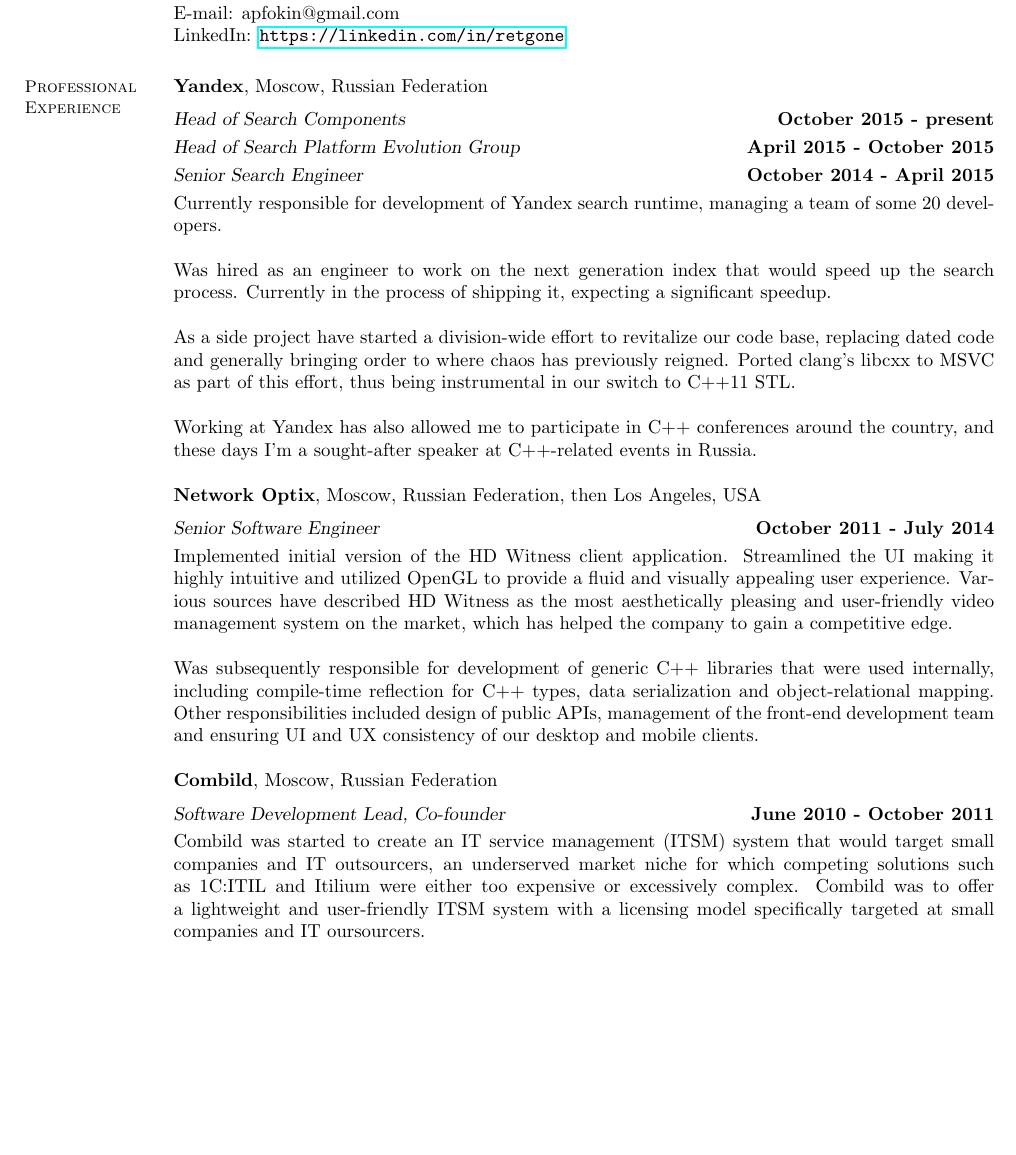
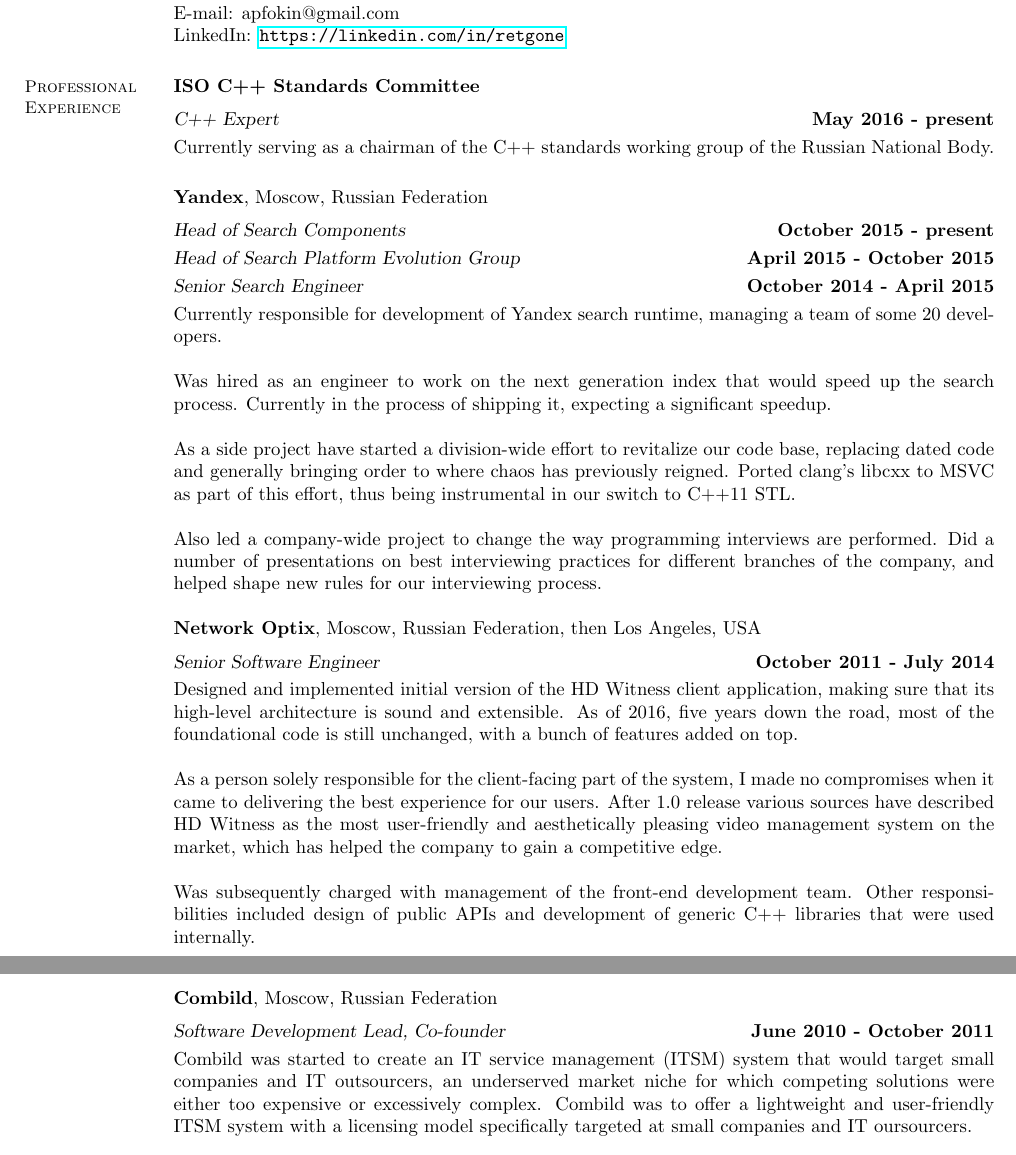
Before and after one commit to elrinor/tomes-of-power, a LaTeX CV (cv/CV.tex): part of page 1 of 3 before the commit and two parts of pages 1 and 2 of 3 after it, the two joined at a grey line, cut so that both start at the same text, the shorter picture padded with empty space. Compiled offline with pdfLaTeX.

Commit message:
Updated CV

```diff
--- a/cv/CV.tex
+++ b/cv/CV.tex
@@ -42,6 +42,11 @@
     %Bla bla bla.
 
     \section{\mysidestyle Professional\\Experience}
+    \textbf{ISO C++ Standards Committee} \vspace{2mm}\\\vspace{1mm}%
+    \textsl{C++ Expert} \hfill \textbf{May 2016 - present}\\\vspace{1mm}%
+    Currently serving as a chairman of the C++ standards working group of the Russian National Body.
+
+
     \textbf{Yandex}, Moscow, Russian Federation \vspace{2mm}\\\vspace{1mm}%
     \textsl{Head of Search Components} \hfill \textbf{October 2015 - present}\\\vspace{1mm}%
     \textsl{Head of Search Platform Evolution Group} \hfill \textbf{April 2015 - October 2015}\\\vspace{1mm}%
@@ -52,18 +57,30 @@
 
     As a side project have started a division-wide effort to revitalize our code base, replacing dated code and generally bringing order to where chaos has previously reigned. Ported clang's libcxx to MSVC as part of this effort, thus being instrumental in our switch to C++11 STL.
 
-    Working at Yandex has also allowed me to participate in C++ conferences around the country, and these days I'm a sought-after speaker at C++-related events in Russia.
+    Also led a company-wide project to change the way programming interviews are performed. Did a number of presentations on best interviewing practices for different branches of the company, and helped shape new rules for our interviewing process.
+
+    %Working at Yandex has also allowed me to participate in C++ conferences around the country, and these days I'm a sought-after speaker at C++-related events in Russia.
+
 
     \textbf{Network Optix}, Moscow, Russian Federation, then Los Angeles, USA \vspace{2mm}\\\vspace{1mm}%
     \textsl{Senior Software Engineer} \hfill \textbf{October 2011 - July 2014}\\
-    Implemented initial version of the HD Witness client application. Streamlined the UI making it highly intuitive and utilized OpenGL to provide a fluid and visually appealing user experience. Various sources have described HD Witness as the most aesthetically pleasing and user-friendly video management system on the market, which has helped the company to gain a competitive edge.
+    Designed and implemented initial version of the HD Witness client application, making sure that its high-level architecture is sound and extensible. As of 2016, five years down the road, most of the foundational code is still unchanged, with a bunch of features added on top.
 
-    Was subsequently responsible for development of generic C++ libraries that were used internally, including compile-time reflection for C++ types, data serialization and object-relational mapping. Other responsibilities included design of public APIs, management of the front-end development team and ensuring UI and UX consistency of our desktop and mobile clients.
+    As a person solely responsible for the client-facing part of the system, I made no compromises when it came to delivering the best experience for our users. After 1.0 release various sources have described HD Witness as the most user-friendly and aesthetically pleasing video management system on the market, which has helped the company to gain a competitive edge.
+
+    Was subsequently charged with management of the front-end development team. Other responsibilities included design of public APIs and development of generic C++ libraries that were used internally.
+
+    %Streamlined the UI making it highly intuitive and utilized OpenGL to provide a fluid and visually appealing user experience.
+
+    %Was subsequently responsible for development of generic C++ libraries that were used internally, including compile-time reflection for C++ types, data serialization and object-relational mapping. Other responsibilities included design of public APIs, management of the front-end development team and ensuring UI and UX consistency of our desktop and mobile clients.
+
+
+    \pagebreak
 
 
     \textbf{Combild}, Moscow, Russian Federation \vspace{2mm}\\\vspace{1mm}%
     \textsl{Software Development Lead, Co-founder} \hfill \textbf{June 2010 - October 2011}\\
-    Combild was started to create an IT service management (ITSM) system that would target small companies and IT outsourcers, an underserved market niche for which competing solutions such as 1C:ITIL and Itilium were either too expensive or excessively complex. Combild was to offer a lightweight and user-friendly ITSM system with a licensing model specifically targeted at small companies and IT oursourcers.
+    Combild was started to create an IT service management (ITSM) system that would target small companies and IT outsourcers, an underserved market niche for which competing solutions were either too expensive or excessively complex. Combild was to offer a lightweight and user-friendly ITSM system with a licensing model specifically targeted at small companies and IT oursourcers.
 
     At the time all other solutions on the market were either too bulky and hard to maintain, or were not suitable for the business model of IT outsourcers. Frustrated with the state of things, we have decided to roll out our own product.
 
```
Also changed, not shown: cv/CV.pdf, cv/CV.tex (3 more changed lines).
